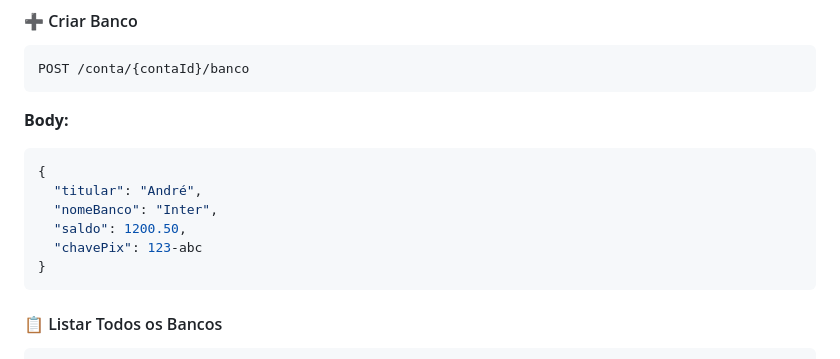
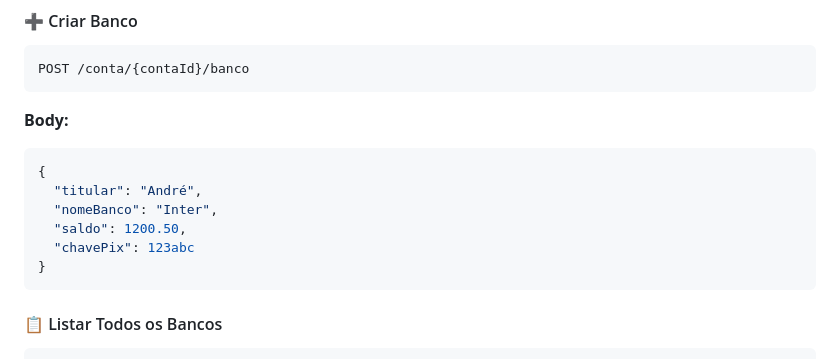
Before and after one commit to andre8756/cedup, a Markdown page: Back-End/README.md, the part around the change. GitHub-like rendering.

````diff
--- a/Back-End/README.md
+++ b/Back-End/README.md
@@ -217,7 +217,7 @@ POST /conta/{contaId}/banco
   "titular": "André",
   "nomeBanco": "Inter",
   "saldo": 1200.50,
-  "chavePix": 123-abc
+  "chavePix": 123abc
 }
 ```
 
````
